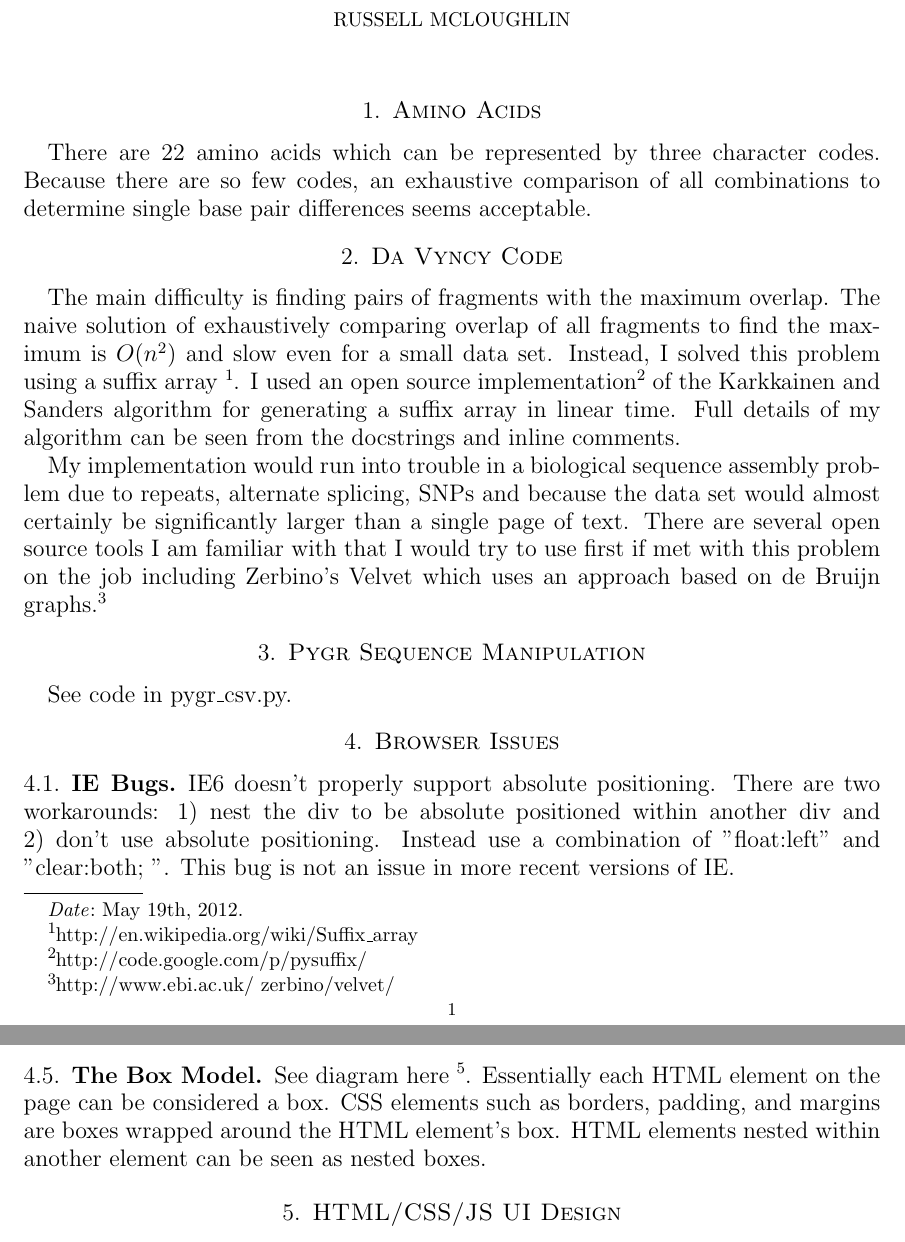
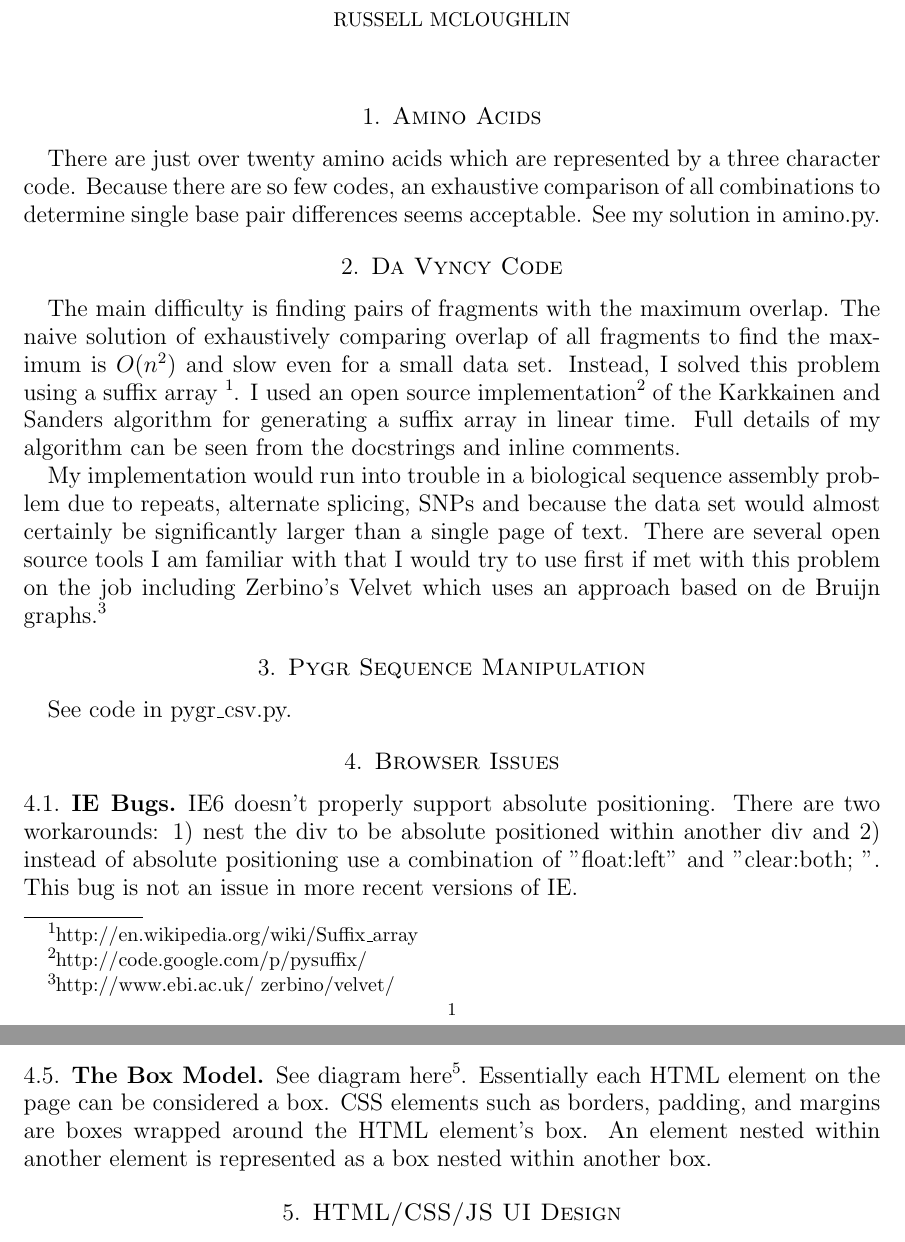
Before and after one commit to rmcl/counsyl_screen, a LaTeX paper (answers.tex): two parts of pages 1 and 2 of 3, joined at a grey line, cut so that both start at the same text. Compiled offline with pdfLaTeX.

Commit message:
final answers.

```diff
--- a/answers.tex
+++ b/answers.tex
@@ -11,7 +11,7 @@
 
 \title{Counsyl Technical Screen}
 \author{Russell McLoughlin}
-\date{May 19th, 2012}
+
 
 \begin{document}
 \maketitle
@@ -19,7 +19,7 @@
 \section{Amino Acids}
 %\subsection{}
 
-There are 22 amino acids which can be represented by three character codes. Because there are so few codes, an exhaustive comparison of all combinations to determine single base pair differences seems acceptable.
+There are just over twenty amino acids which are represented by a three character code. Because there are so few codes, an exhaustive comparison of all combinations to determine single base pair differences seems acceptable. See my solution in amino.py.
 
 \section{Da Vyncy Code}
 
@@ -36,7 +36,7 @@ See code in pygr\_csv.py.
 \subsection{IE Bugs}
 
 
-IE6 doesn't properly support absolute positioning. There are two workarounds: 1) nest the div to be absolute positioned within another div and 2) don't use absolute positioning. Instead use a combination of "float:left" and "clear:both; ". This bug is not an issue in more recent versions of IE.
+IE6 doesn't properly support absolute positioning. There are two workarounds: 1) nest the div to be absolute positioned within another div and 2) instead of absolute positioning use a combination of "float:left" and "clear:both; ". This bug is not an issue in more recent versions of IE.
 
 
 \subsection{Which Browser to Optimize for}
@@ -59,7 +59,7 @@ Adding the float property to the inner div will cause the outer div to not respe
 
 \subsection{The Box Model}
 
-See diagram here \footnote[5]{$http://www.w3schools.com/css/css\_boxmodel.asp$}. Essentially each HTML element on the page can be considered a box. CSS elements such as borders, padding, and margins are boxes wrapped around the HTML element's box. HTML elements nested within another element can be seen as nested boxes.
+See diagram here\footnote[5]{$http://www.w3schools.com/css/css\_boxmodel.asp$}. Essentially each HTML element on the page can be considered a box. CSS elements such as borders, padding, and margins are boxes wrapped around the HTML element's box. An element nested within another element is represented as a box nested within another box.
 
 
 
```
